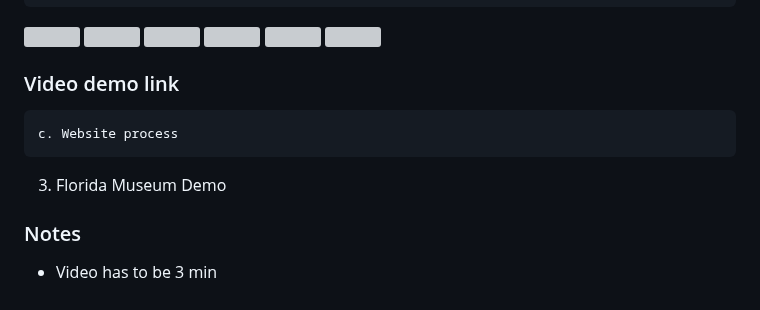
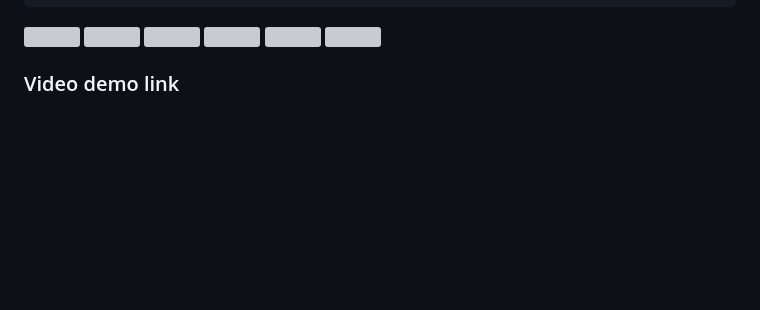
Before and after one commit to alexiarangelk/butterfly-hackathon-team, a Markdown page: README.md, the part around one of its changes. GitHub-like rendering; blank space fills up the shorter version; grey boxes are pictures that could not be loaded.

```diff
--- a/README.md
+++ b/README.md
@@ -85,10 +85,3 @@ JPG, PNG or GIF format, 5 MB max file size. For best results, use a 3:2 ratio.
 ![](https://hackmd.io/_uploads/B1N70nFW6.png)
 
 ### Video demo link
-
-    c. Website process
-3. Florida Museum Demo
-
-
-### Notes
-* Video has to be 3 min
```
Also changed, not shown: other parts of README.md (+1 -1 lines).
